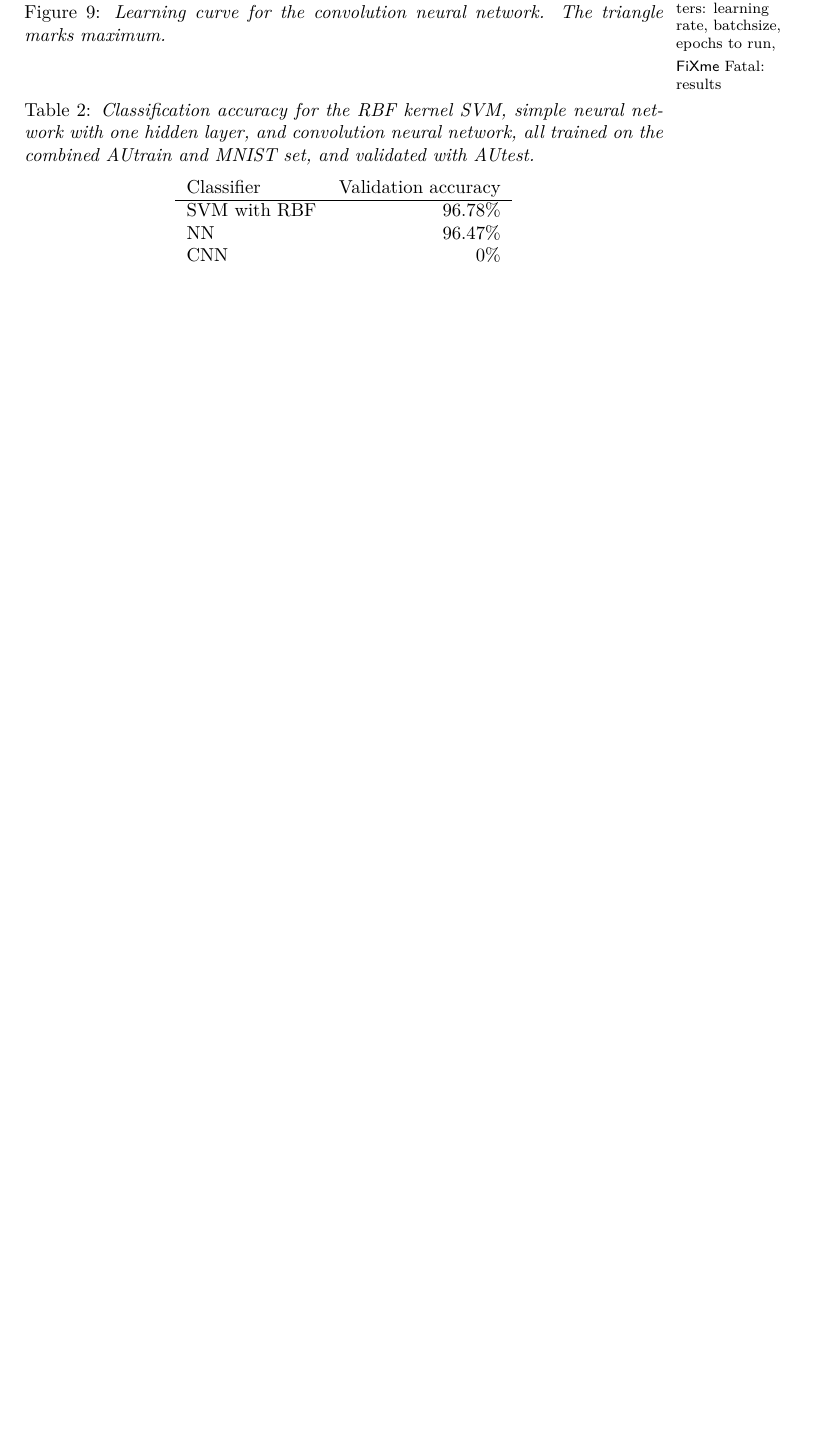
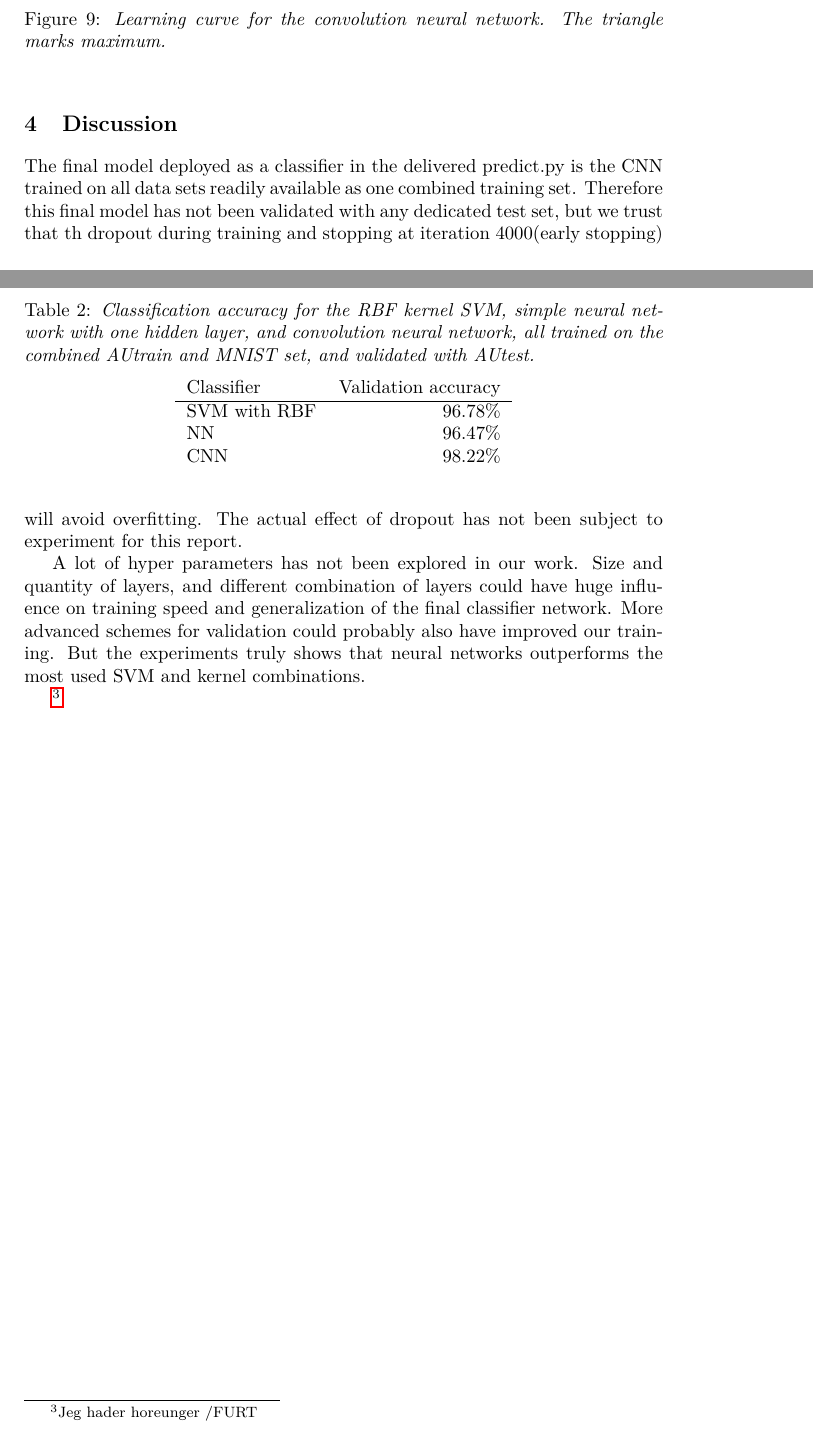
Before and after one commit to Malakith/dMachineLearning, a LaTeX book (handin2/report/handin2-group22.tex): part of page 6 of 6 before the commit and two parts of pages 6 and 7 of 7 after it, the two joined at a grey line, cut at the place of the change, the shorter picture padded with empty space. Compiled offline with pdfLaTeX.

Commit message:
mere rapport

```diff
--- a/handin2/report/handin2-group22.tex
+++ b/handin2/report/handin2-group22.tex
@@ -191,21 +190,10 @@
+		\caption{Learning curve for the convolution neural network. The triangle marks maximum.}
+		\label{fig:cnn_learning}
+	\end{figure}
 
 
 
-	This result can be compared to the other models in Figure \ref{tab:classifier_accuracy}.
 
-
-
-	\section{Hyperparameters}
-
-	\fixme{Hyperparameters: learning rate, batchsize, epochs to run, }
-	\fixme{results}
-
-	\begin{figure}[h!]
-		\centering
-		%\includegraphics[width=1\linewidth]{cnn_learning.png}
-		\caption{Learning curve for the convolution neural network. The triangle marks maximum.}
-		\label{fig:cnn_learning}
-	\end{figure}
 
 	\begin{table}[h!]
 		\centering
@@ -216,11 +204,23 @@
 			\hline
 			SVM with RBF & $96.78\%$ \\
 			NN & $96.47\%$ \\
-			CNN & $0\%$ \\
+			CNN & $98.22\%$
 		\end{tabular}
 	\end{table}
 
 
 
 
+
+
+	\chapter{Discussion}
+	The final model deployed as a classifier in the delivered predict.py is the CNN trained on all data sets readily available as one combined training set. Therefore this final model has not been validated with any dedicated test set, but we trust that th dropout during training and stopping at iteration 4000(early stopping) will avoid overfitting. The actual effect of dropout has not been subject to experiment for this report.
+
+	A lot of hyper parameters has not been explored in our work. Size and quantity of layers, and different combination of layers could have huge influence on training speed and generalization of the final classifier network. More advanced schemes for validation could probably also have improved our training.
+	But the experiments truly shows that neural networks outperforms the most used SVM and kernel combinations.
+
+
+	\footnote{Jeg hader horeunger  /FURT}
+
+
 \end{document}
```
Also changed, not shown: handin2/report/handin2-group22.pdf, handin2/report/handin2-group22.tex (25 more changed lines), 5 other files.
